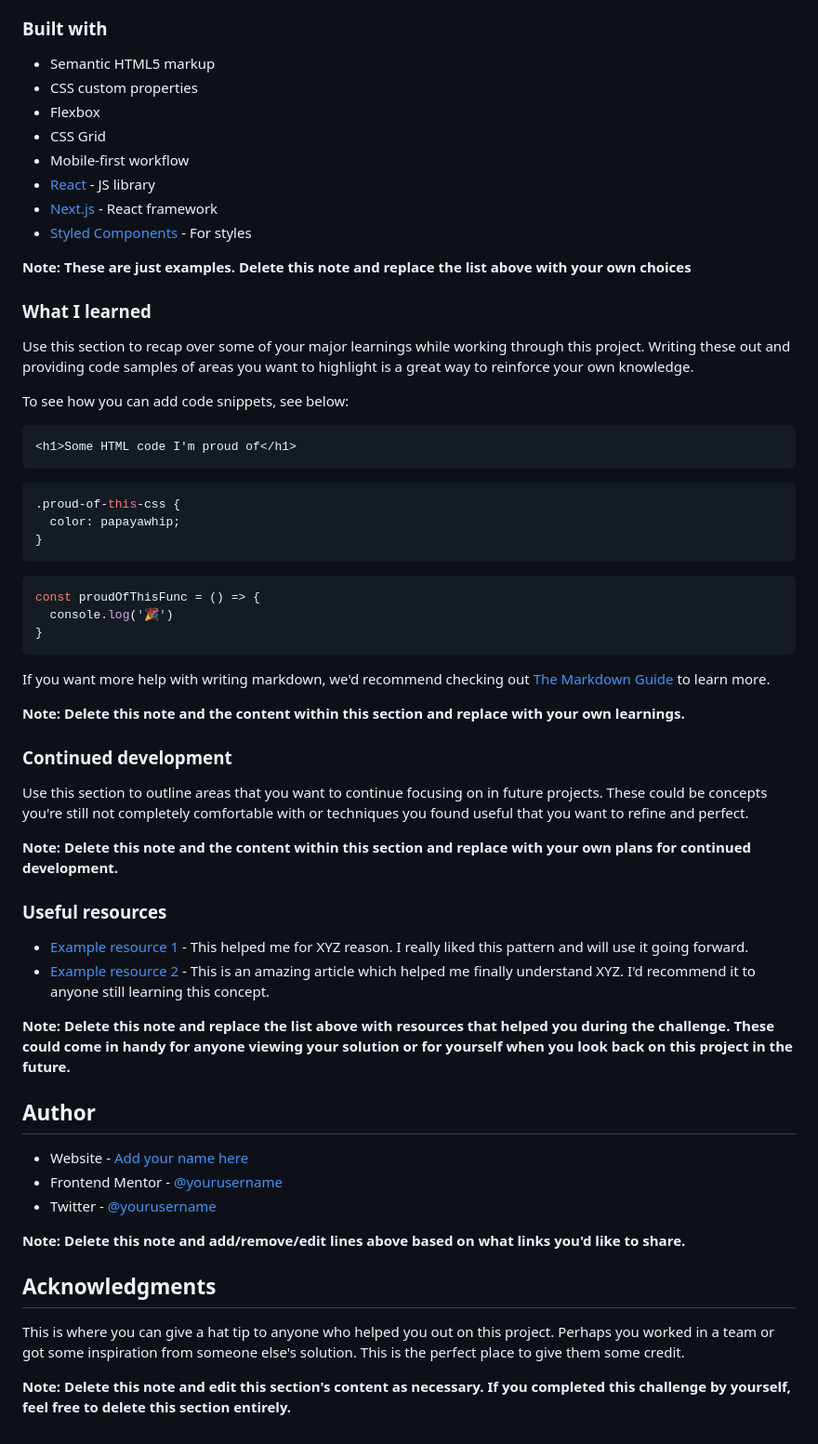
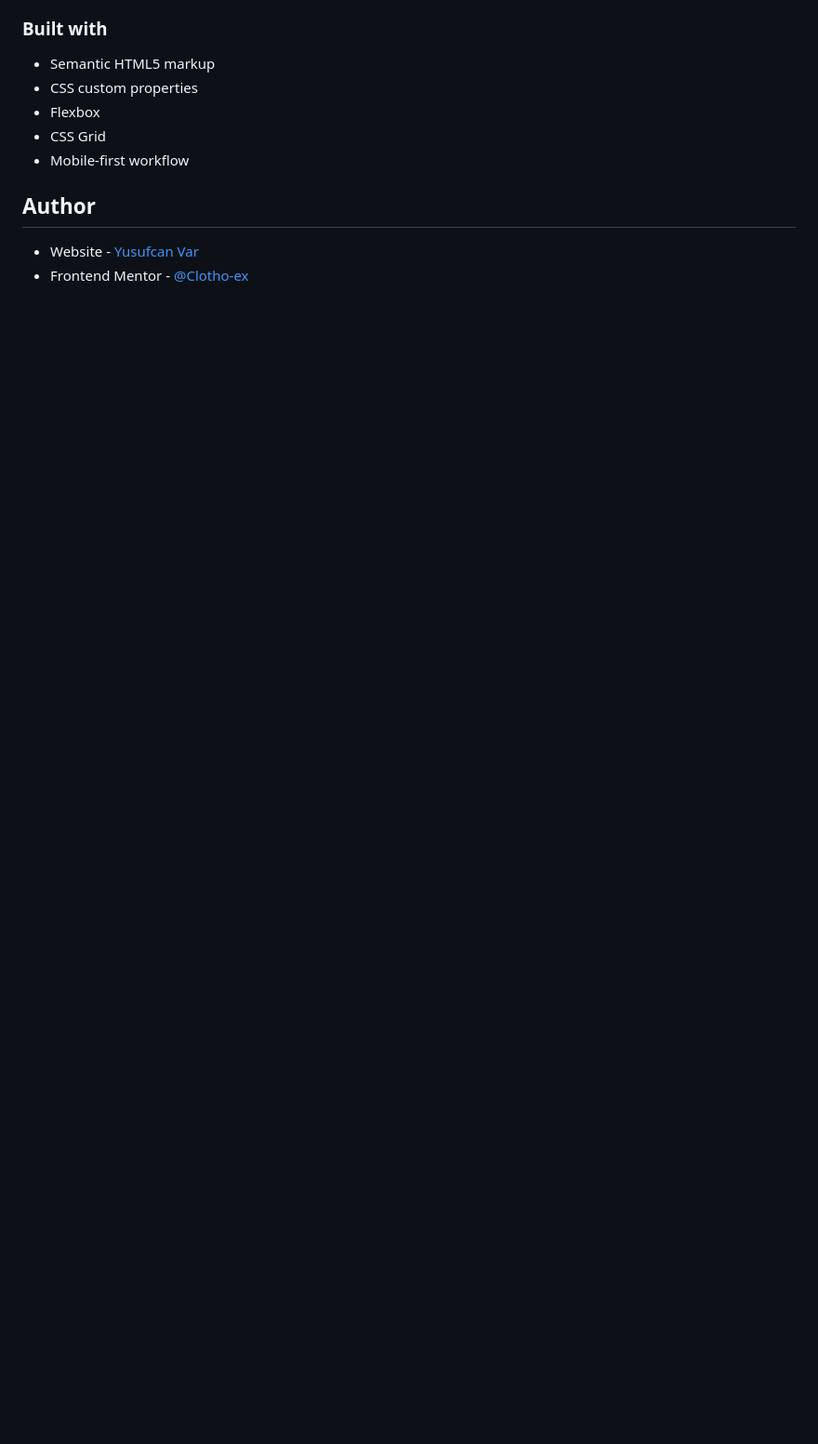
Before and after one commit to Clotho-ex/social-links-profile-main, a Markdown page: README-template.md, the part around the change printed below. Shown: that part at 93% size. Drawn GitHub-style; blank space fills up the shorter version.

````diff
--- a/README-template.md
+++ b/README-template.md
@@ -52,59 +39,9 @@ Then crop/optimize/edit your image however you like, add it to your project, and
 - Flexbox
 - CSS Grid
 - Mobile-first workflow
-- [React](https://reactjs.org/) - JS library
-- [Next.js](https://nextjs.org/) - React framework
-- [Styled Components](https://styled-components.com/) - For styles
 
-**Note: These are just examples. Delete this note and replace the list above with your own choices**
-
-### What I learned
-
-Use this section to recap over some of your major learnings while working through this project. Writing these out and providing code samples of areas you want to highlight is a great way to reinforce your own knowledge.
-
-To see how you can add code snippets, see below:
-
-```html
-<h1>Some HTML code I'm proud of</h1>
-```
-```css
-.proud-of-this-css {
-  color: papayawhip;
-}
-```
-```js
-const proudOfThisFunc = () => {
-  console.log('🎉')
-}
-```
-
-If you want more help with writing markdown, we'd recommend checking out [The Markdown Guide](https://www.markdownguide.org/) to learn more.
-
-**Note: Delete this note and the content within this section and replace with your own learnings.**
-
-### Continued development
-
-Use this section to outline areas that you want to continue focusing on in future projects. These could be concepts you're still not completely comfortable with or techniques you found useful that you want to refine and perfect.
-
-**Note: Delete this note and the content within this section and replace with your own plans for continued development.**
-
-### Useful resources
-
-- [Example resource 1](https://www.example.com) - This helped me for XYZ reason. I really liked this pattern and will use it going forward.
-- [Example resource 2](https://www.example.com) - This is an amazing article which helped me finally understand XYZ. I'd recommend it to anyone still learning this concept.
-
-**Note: Delete this note and replace the list above with resources that helped you during the challenge. These could come in handy for anyone viewing your solution or for yourself when you look back on this project in the future.**
 
 ## Author
 
-- Website - [Add your name here](https://www.your-site.com)
-- Frontend Mentor - [@yourusername](https://www.frontendmentor.io/profile/yourusername)
-- Twitter - [@yourusername](https://www.twitter.com/yourusername)
-
-**Note: Delete this note and add/remove/edit lines above based on what links you'd like to share.**
-
-## Acknowledgments
-
-This is where you can give a hat tip to anyone who helped you out on this project. Perhaps you worked in a team or got some inspiration from someone else's solution. This is the perfect place to give them some credit.
-
-**Note: Delete this note and edit this section's content as necessary. If you completed this challenge by yourself, feel free to delete this section entirely.**
+- Website - [Yusufcan Var](https://github.com/Clotho-ex)
+- Frontend Mentor - [@Clotho-ex](https://www.frontendmentor.io/profile/Clotho-ex)
````
Also changed, not shown: other parts of README-template.md (+13 -26 lines), README.md (deleted, +0 -93 lines), assets/images/solution-screenshot.png (added).
